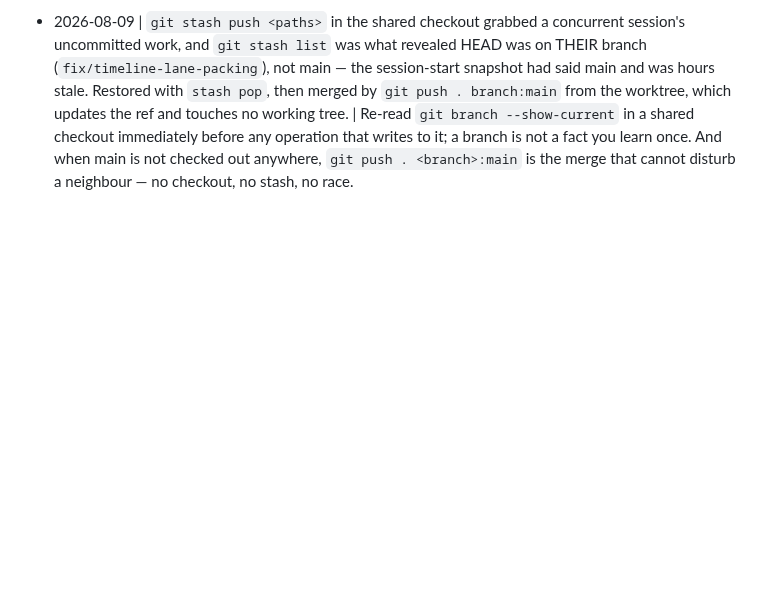
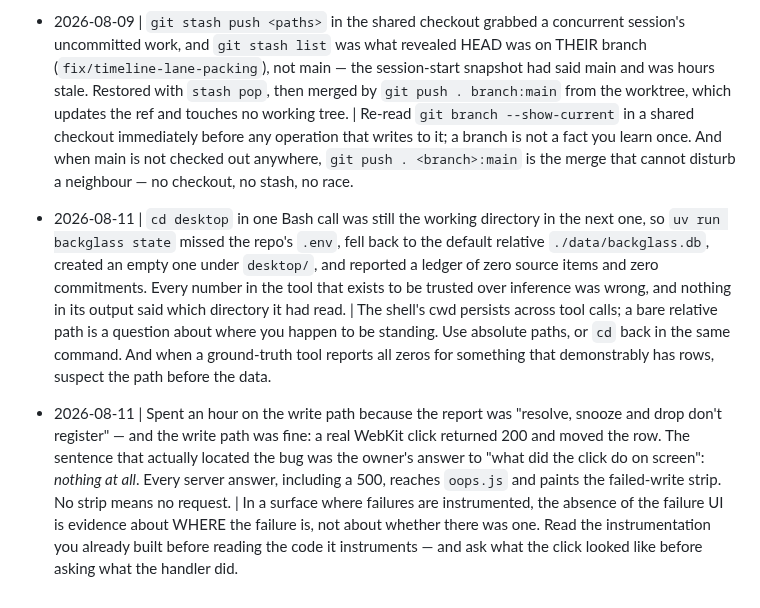
Before and after one commit to Cognifer-Labs/backglass-private, a Markdown page: tasks/lessons.md, the part around the change. Drawn GitHub-style; blank space fills up the shorter version.

Commit message:
Two lessons: a cwd that outlived its command, and a missing strip as evidence
The first cost an hour of trusting the wrong numbers — `backglass state` read a
relative db path from a directory a previous command had cd'd into, minted an empty
ledger there, and reported zero source items for an installation with 9,241.

The second is the one worth keeping. The report was that the writes did not register;
the write path was fine and answered 200 to a real WebKit click. What located the bug
was the answer to what the click looked like: nothing at all. Every server answer,
including a 500, reaches oops.js and paints the failed-write strip, so no strip means
no request — the absence of the failure UI said where the failure was.

Co-Authored-By: Claude Opus 5 (1M context) <noreply@anthropic.com>

```diff
--- a/tasks/lessons.md
+++ b/tasks/lessons.md
@@ -837,3 +837,23 @@ deterministic given the id.
   before any operation that writes to it; a branch is not a fact you learn once. And when
   main is not checked out anywhere, `git push . <branch>:main` is the merge that cannot
   disturb a neighbour — no checkout, no stash, no race.
+
+- 2026-08-11 | `cd desktop` in one Bash call was still the working directory in the next
+  one, so `uv run backglass state` missed the repo's `.env`, fell back to the default
+  relative `./data/backglass.db`, created an empty one under `desktop/`, and reported a
+  ledger of zero source items and zero commitments. Every number in the tool that exists
+  to be trusted over inference was wrong, and nothing in its output said which directory
+  it had read. | The shell's cwd persists across tool calls; a bare relative path is a
+  question about where you happen to be standing. Use absolute paths, or `cd` back in the
+  same command. And when a ground-truth tool reports all zeros for something that
+  demonstrably has rows, suspect the path before the data.
+
+- 2026-08-11 | Spent an hour on the write path because the report was "resolve, snooze and
+  drop don't register" — and the write path was fine: a real WebKit click returned 200 and
+  moved the row. The sentence that actually located the bug was the owner's answer to
+  "what did the click do on screen": *nothing at all*. Every server answer, including a
+  500, reaches `oops.js` and paints the failed-write strip. No strip means no request. |
+  In a surface where failures are instrumented, the absence of the failure UI is evidence
+  about WHERE the failure is, not about whether there was one. Read the instrumentation
+  you already built before reading the code it instruments — and ask what the click looked
+  like before asking what the handler did.
```
